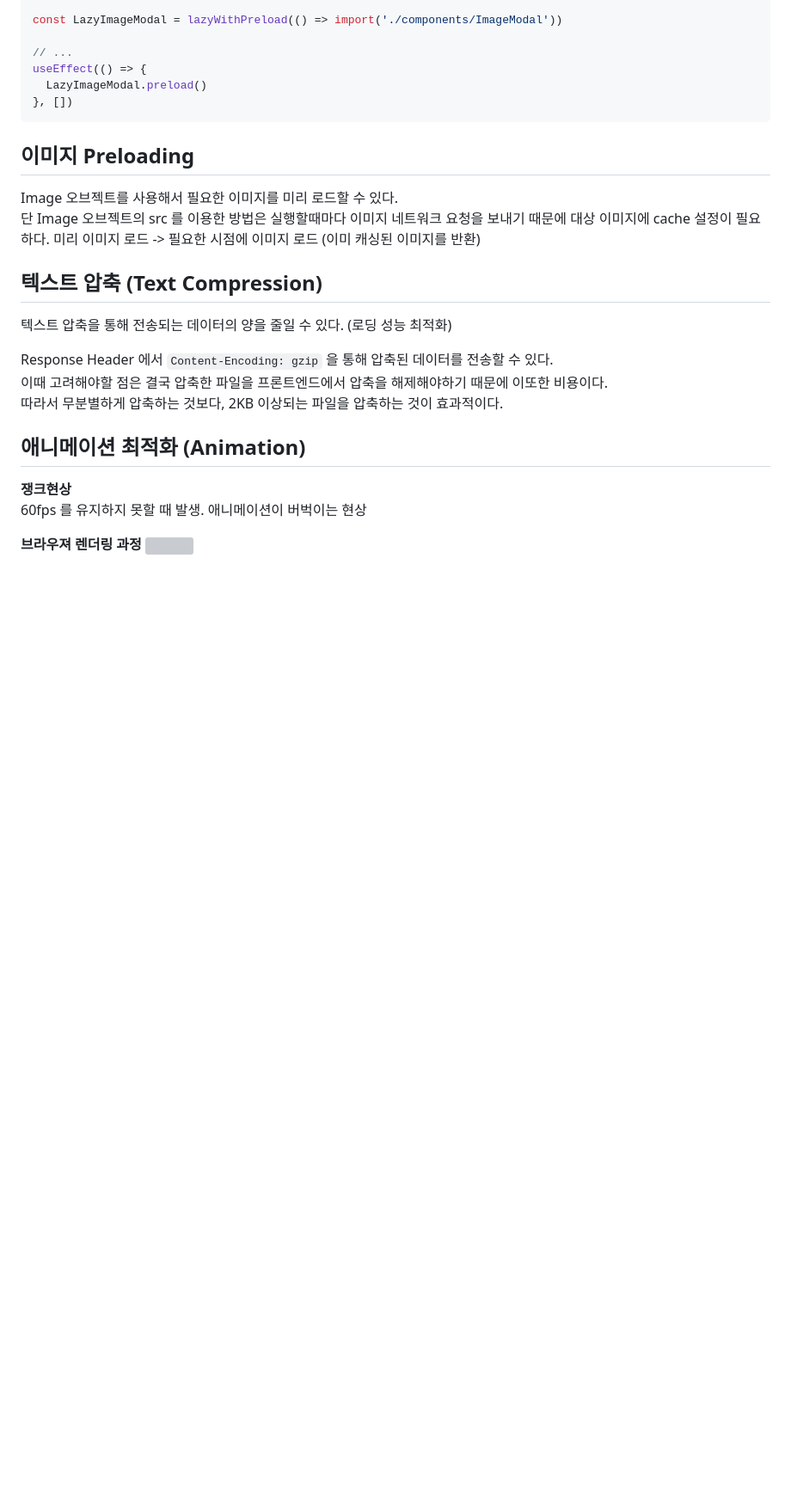
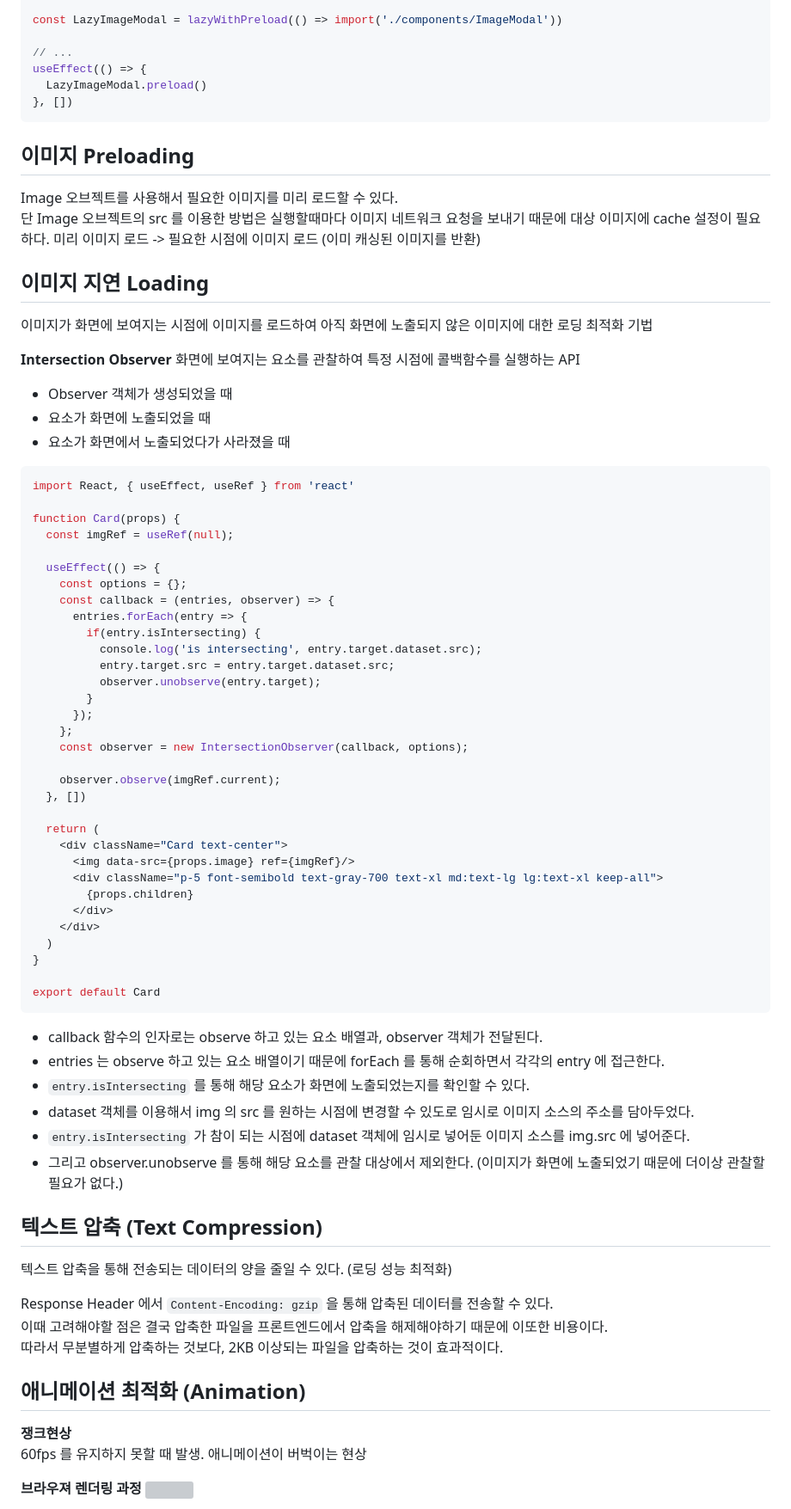
Before and after one commit to ocipap/ocipap.github.io, a Markdown page: content/programming/웹성능최적화.md, the part around the change printed below. Shown: that part at 86% size. Rendered like a GitHub page; blank space fills up the shorter version; grey boxes are pictures that could not be loaded.

Commit message:
웹성능 최적화 이미지, 동영상 관련 내용 추가
Took 32 minutes

````diff
--- a/content/programming/웹성능최적화.md
+++ b/content/programming/웹성능최적화.md
@@ -77,6 +107,56 @@ Image 오브젝트를 사용해서 필요한 이미지를 미리 로드할 수
 단 Image 오브젝트의 src 를 이용한 방법은 실행할때마다 이미지 네트워크 요청을 보내기 때문에 대상 이미지에 cache 설정이 필요하다.
 미리 이미지 로드 -> 필요한 시점에 이미지 로드 (이미 캐싱된 이미지를 반환)
 
+## 이미지 지연 Loading
+이미지가 화면에 보여지는 시점에 이미지를 로드하여 아직 화면에 노출되지 않은 이미지에 대한 로딩 최적화 기법
+
+**Intersection Observer**
+화면에 보여지는 요소를 관찰하여 특정 시점에 콜백함수를 실행하는 API
+- Observer 객체가 생성되었을 때
+- 요소가 화면에 노출되었을 때
+- 요소가 화면에서 노출되었다가 사라졌을 때
+
+```tsx
+import React, { useEffect, useRef } from 'react'
+
+function Card(props) {
+  const imgRef = useRef(null);
+
+  useEffect(() => {
+    const options = {};
+    const callback = (entries, observer) => {
+      entries.forEach(entry => {
+        if(entry.isIntersecting) {
+          console.log('is intersecting', entry.target.dataset.src);
+          entry.target.src = entry.target.dataset.src;
+          observer.unobserve(entry.target);
+        }
+      });
+    };
+    const observer = new IntersectionObserver(callback, options);
+
+    observer.observe(imgRef.current);
+  }, [])
+
+  return (
+    <div className="Card text-center">
+      <img data-src={props.image} ref={imgRef}/>
+      <div className="p-5 font-semibold text-gray-700 text-xl md:text-lg lg:text-xl keep-all">
+        {props.children}
+      </div>
+    </div>
+  )
+}
+
+export default Card
+```
+- callback 함수의 인자로는 observe 하고 있는 요소 배열과, observer 객체가 전달된다.
+- entries 는 observe 하고 있는 요소 배열이기 때문에 forEach 를 통해 순회하면서 각각의 entry 에 접근한다.
+- `entry.isIntersecting` 를 통해 해당 요소가 화면에 노출되었는지를 확인할 수 있다.
+- dataset 객체를 이용해서 img 의 src 를 원하는 시점에 변경할 수 있도로 임시로 이미지 소스의 주소를 담아두었다.
+- `entry.isIntersecting` 가 참이 되는 시점에 dataset 객체에 임시로 넣어둔 이미지 소스를 img.src 에 넣어준다.
+- 그리고 observer.unobserve 를 통해 해당 요소를 관찰 대상에서 제외한다. (이미지가 화면에 노출되었기 때문에 더이상 관찰할 필요가 없다.)
+
 
 ## 텍스트 압축 (Text Compression)
 텍스트 압축을 통해 전송되는 데이터의 양을 줄일 수 있다. (로딩 성능 최적화)
````
Also changed, not shown: other parts of content/programming/웹성능최적화.md (+30 -0 lines).
